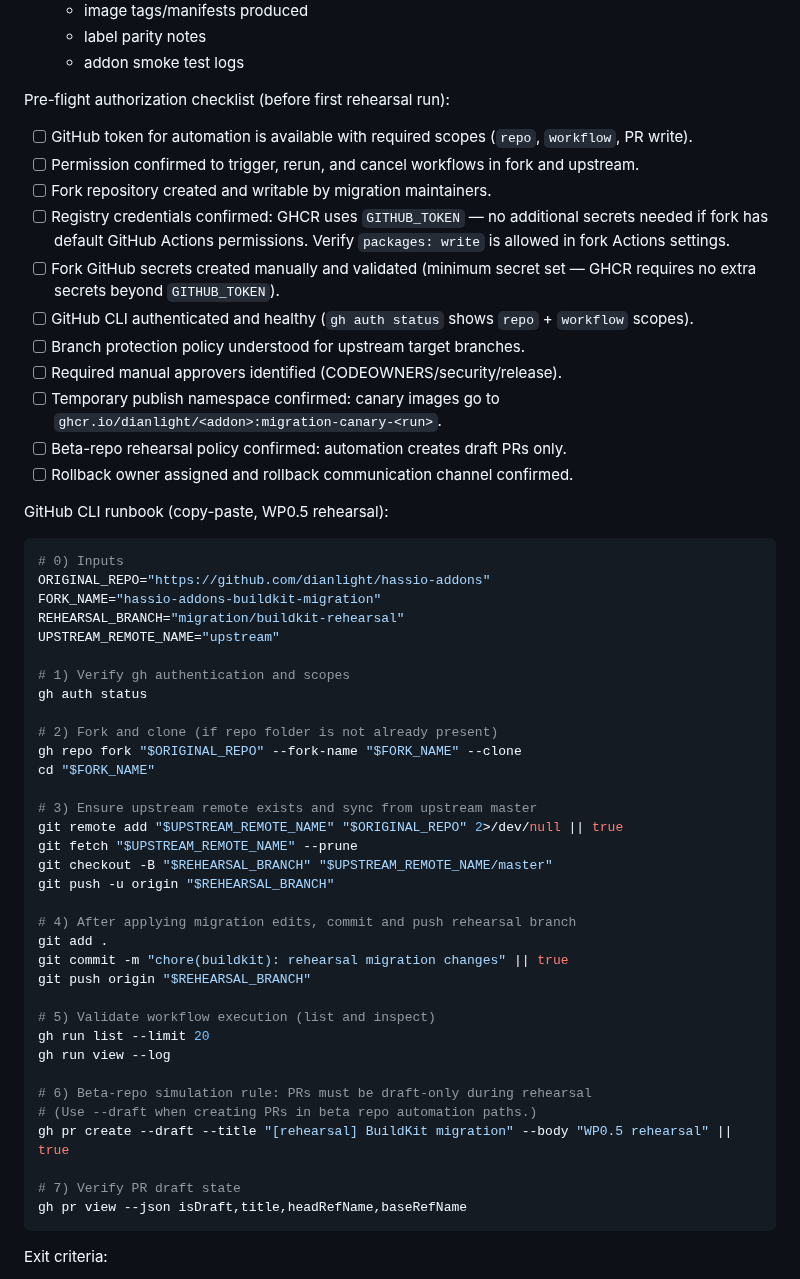
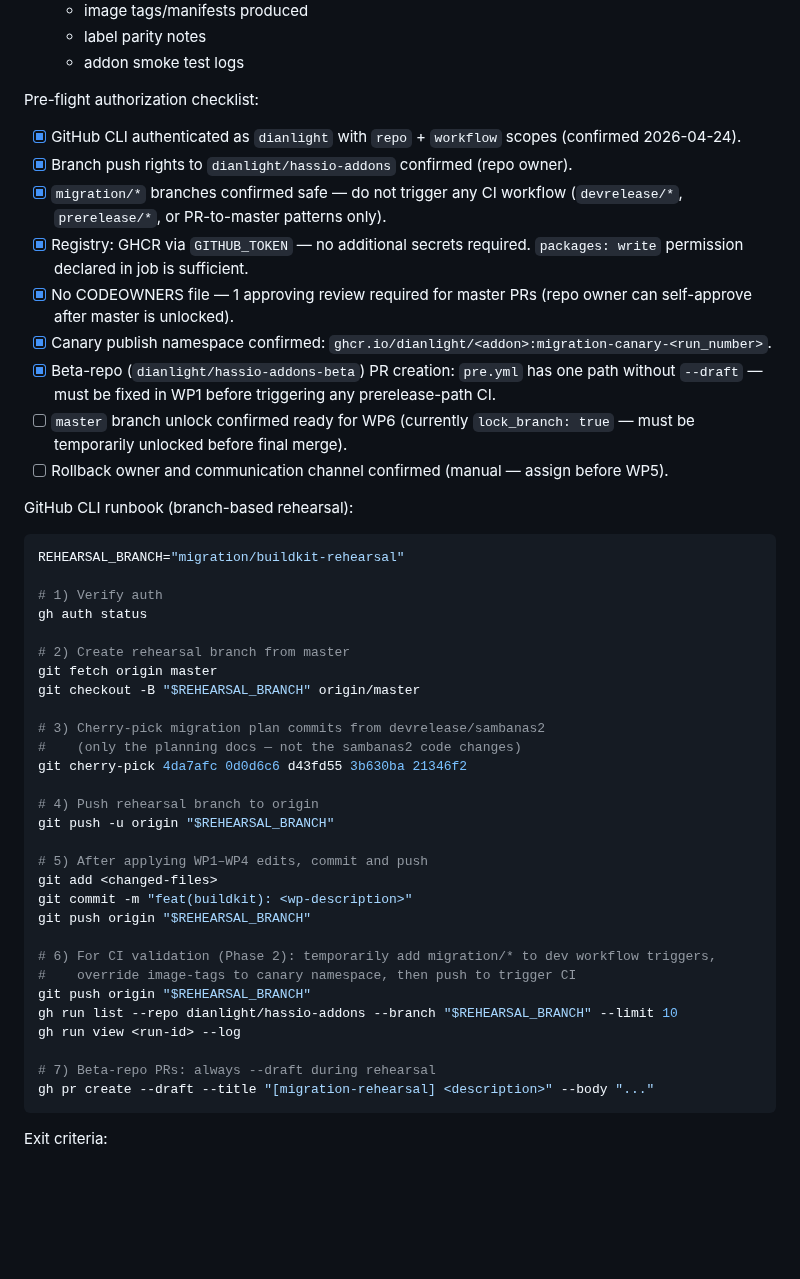
Before and after one commit to dianlight/hassio-addons, a Markdown page: BUILDER_MIGRATION_PLAN.md, the part around one of its changes. Drawn GitHub-style; blank space fills up the shorter version.

Commit message:
docs(migration): Update WP0.5 — branch-based rehearsal strategy
GitHub prevents forking dianlight/hassio-addons to the same account.
Replace fork rehearsal with migration/buildkit-rehearsal branch directly
in upstream repo. migration/* branches do not trigger any CI workflow.

Also records:
- lock_branch: true on master (WP6 blocker, must unlock before final merge)
- pre.yml beta-repo PR missing --draft on one path (WP1 task)
- Pre-flight checklist fully assessed

Co-Authored-By: Claude Sonnet 4.5 <noreply@anthropic.com>

````diff
--- a/BUILDER_MIGRATION_PLAN.md
+++ b/BUILDER_MIGRATION_PLAN.md
@@ -425,55 +426,48 @@ Tasks:
   - label parity notes
   - addon smoke test logs
 
-Pre-flight authorization checklist (before first rehearsal run):
-- [ ] GitHub token for automation is available with required scopes (`repo`, `workflow`, PR write).
-- [ ] Permission confirmed to trigger, rerun, and cancel workflows in fork and upstream.
-- [ ] Fork repository created and writable by migration maintainers.
-- [ ] Registry credentials confirmed: GHCR uses `GITHUB_TOKEN` — no additional secrets needed if fork has default GitHub Actions permissions. Verify `packages: write` is allowed in fork Actions settings.
-- [ ] Fork GitHub secrets created manually and validated (minimum secret set — GHCR requires no extra secrets beyond `GITHUB_TOKEN`).
-- [ ] GitHub CLI authenticated and healthy (`gh auth status` shows `repo` + `workflow` scopes).
-- [ ] Branch protection policy understood for upstream target branches.
-- [ ] Required manual approvers identified (CODEOWNERS/security/release).
-- [ ] Temporary publish namespace confirmed: canary images go to `ghcr.io/dianlight/<addon>:migration-canary-<run>`.
-- [ ] Beta-repo rehearsal policy confirmed: automation creates draft PRs only.
-- [ ] Rollback owner assigned and rollback communication channel confirmed.
+Pre-flight authorization checklist:
+- [x] GitHub CLI authenticated as `dianlight` with `repo` + `workflow` scopes (confirmed 2026-04-24).
+- [x] Branch push rights to `dianlight/hassio-addons` confirmed (repo owner).
+- [x] `migration/*` branches confirmed safe — do not trigger any CI workflow (`devrelease/*`, `prerelease/*`, or PR-to-master patterns only).
+- [x] Registry: GHCR via `GITHUB_TOKEN` — no additional secrets required. `packages: write` permission declared in job is sufficient.
+- [x] No CODEOWNERS file — 1 approving review required for master PRs (repo owner can self-approve after master is unlocked).
+- [x] Canary publish namespace confirmed: `ghcr.io/dianlight/<addon>:migration-canary-<run_number>`.
+- [x] Beta-repo (`dianlight/hassio-addons-beta`) PR creation: `pre.yml` has one path without `--draft` — must be fixed in WP1 before triggering any prerelease-path CI.
+- [ ] `master` branch unlock confirmed ready for WP6 (currently `lock_branch: true` — must be temporarily unlocked before final merge).
+- [ ] Rollback owner and communication channel confirmed (manual — assign before WP5).
 
-GitHub CLI runbook (copy-paste, WP0.5 rehearsal):
+GitHub CLI runbook (branch-based rehearsal):
 ```bash
-# 0) Inputs
-ORIGINAL_REPO="https://github.com/dianlight/hassio-addons"
-FORK_NAME="hassio-addons-buildkit-migration"
 REHEARSAL_BRANCH="migration/buildkit-rehearsal"
-UPSTREAM_REMOTE_NAME="upstream"
 
-# 1) Verify gh authentication and scopes
+# 1) Verify auth
 gh auth status
 
-# 2) Fork and clone (if repo folder is not already present)
-gh repo fork "$ORIGINAL_REPO" --fork-name "$FORK_NAME" --clone
-cd "$FORK_NAME"
+# 2) Create rehearsal branch from master
+git fetch origin master
+git checkout -B "$REHEARSAL_BRANCH" origin/master
 
-# 3) Ensure upstream remote exists and sync from upstream master
-git remote add "$UPSTREAM_REMOTE_NAME" "$ORIGINAL_REPO" 2>/dev/null || true
-git fetch "$UPSTREAM_REMOTE_NAME" --prune
-git checkout -B "$REHEARSAL_BRANCH" "$UPSTREAM_REMOTE_NAME/master"
+# 3) Cherry-pick migration plan commits from devrelease/sambanas2
+#    (only the planning docs — not the sambanas2 code changes)
+git cherry-pick 4da7afc 0d0d6c6 d43fd55 3b630ba 21346f2
+
+# 4) Push rehearsal branch to origin
 git push -u origin "$REHEARSAL_BRANCH"
 
-# 4) After applying migration edits, commit and push rehearsal branch
-git add .
-git commit -m "chore(buildkit): rehearsal migration changes" || true
+# 5) After applying WP1–WP4 edits, commit and push
+git add <changed-files>
+git commit -m "feat(buildkit): <wp-description>"
 git push origin "$REHEARSAL_BRANCH"
 
-# 5) Validate workflow execution (list and inspect)
-gh run list --limit 20
-gh run view --log
+# 6) For CI validation (Phase 2): temporarily add migration/* to dev workflow triggers,
+#    override image-tags to canary namespace, then push to trigger CI
+git push origin "$REHEARSAL_BRANCH"
+gh run list --repo dianlight/hassio-addons --branch "$REHEARSAL_BRANCH" --limit 10
+gh run view <run-id> --log
 
-# 6) Beta-repo simulation rule: PRs must be draft-only during rehearsal
-# (Use --draft when creating PRs in beta repo automation paths.)
-gh pr create --draft --title "[rehearsal] BuildKit migration" --body "WP0.5 rehearsal" || true
-
-# 7) Verify PR draft state
-gh pr view --json isDraft,title,headRefName,baseRefName
+# 7) Beta-repo PRs: always --draft during rehearsal
+gh pr create --draft --title "[migration-rehearsal] <description>" --body "..."
 ```
 
 Exit criteria:
````
Also changed, not shown: other parts of BUILDER_MIGRATION_PLAN.md (+16 -15 lines).
